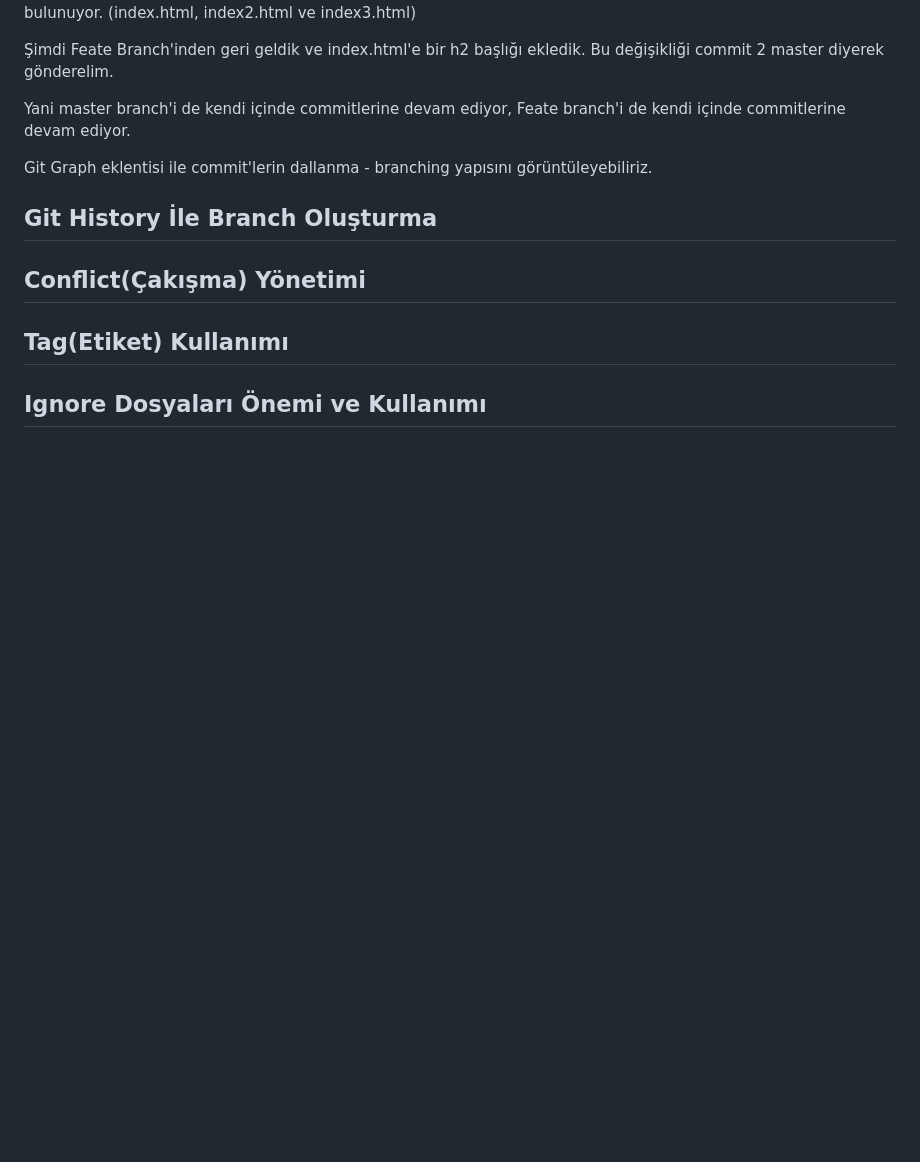
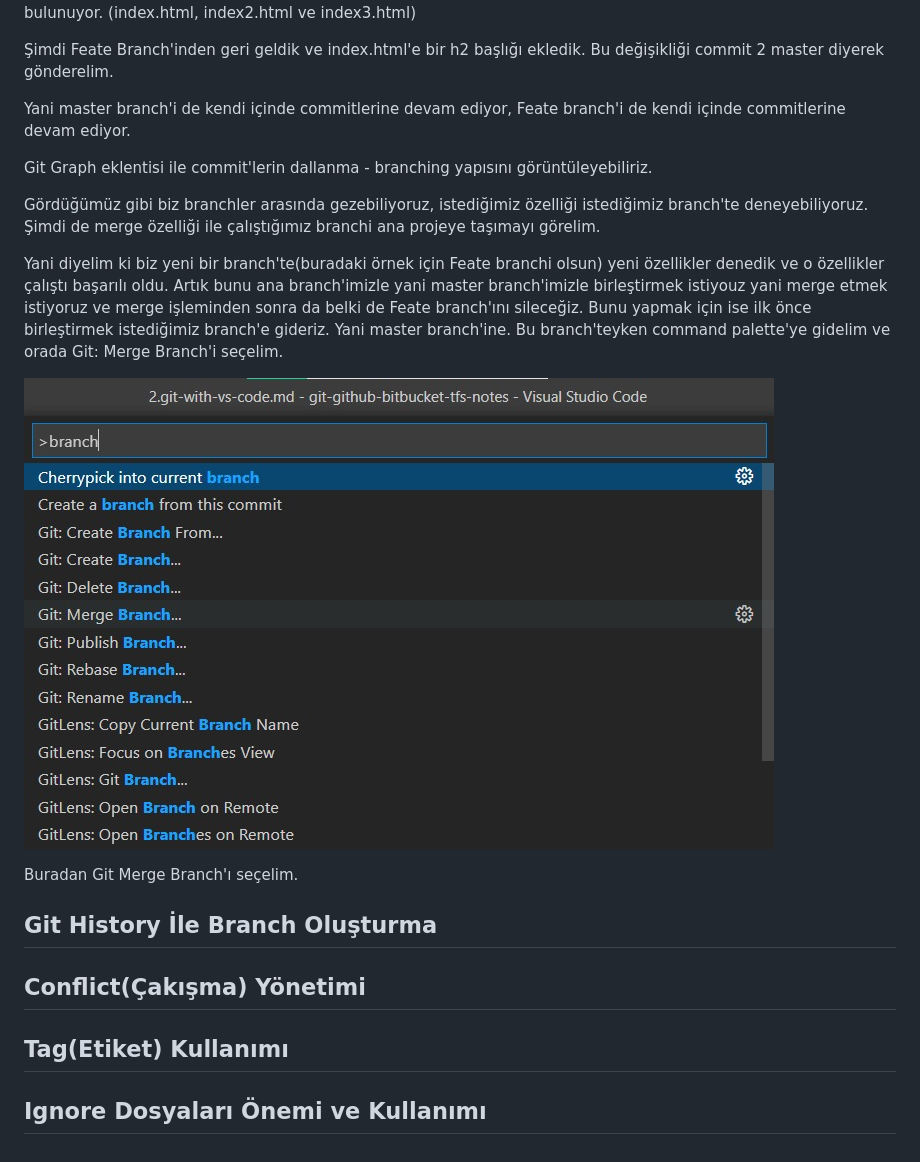
Before and after one commit to berkesayin/git-github-workshop, a Markdown page: documentations/2.git-with-vs-code.md, the part around the change. Drawn GitHub-style; pictures changed too: images/26.1.branch.jpeg (added); blank space fills up the shorter version.

Commit message:
Update master.

```diff
--- a/documentations/2.git-with-vs-code.md
+++ b/documentations/2.git-with-vs-code.md
@@ -411,6 +411,15 @@ Yani master branch'i de kendi içinde commitlerine devam ediyor, Feate branch'i
 
 Git Graph eklentisi ile commit'lerin dallanma - branching yapısını görüntüleyebiliriz.
 
+Gördüğümüz gibi biz branchler arasında gezebiliyoruz, istediğimiz özelliği istediğimiz branch'te deneyebiliyoruz. Şimdi de merge özelliği ile çalıştığımız branchi ana projeye taşımayı görelim.
+
+Yani diyelim ki biz yeni bir branch'te(buradaki örnek için Feate branchi olsun) yeni özellikler denedik ve o özellikler çalıştı başarılı oldu. Artık bunu ana branch'imizle yani master branch'imizle birleştirmek istiyouz yani merge etmek istiyoruz ve merge işleminden sonra da belki de Feate branch'ını sileceğiz. Bunu yapmak için ise ilk önce birleştirmek istediğimiz branch'e gideriz. Yani master branch'ine. Bu branch'teyken command palette'ye gidelim ve orada Git: Merge Branch'i seçelim.
+
+![img](../images/26.1.branch.jpeg)
+
+Buradan Git Merge Branch'ı seçelim.
+
+
 ## Git History İle Branch Oluşturma <a name="git-history-branch"></a>
 
 
```
